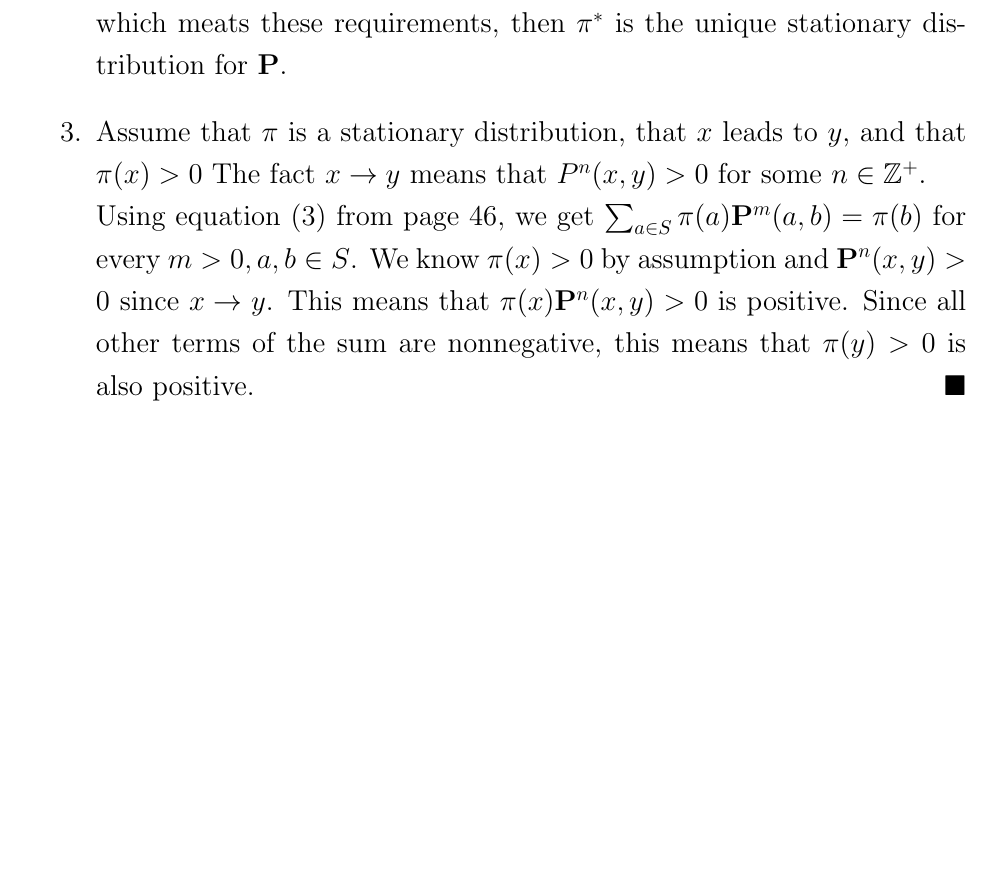
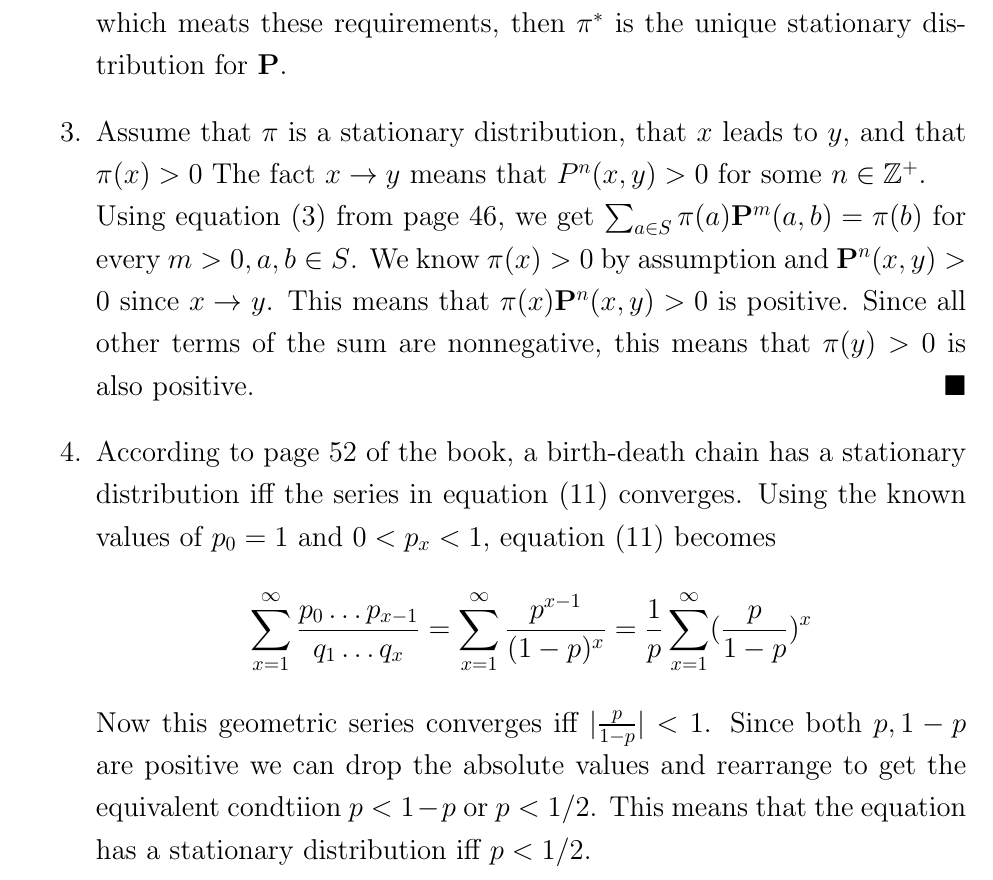
Before and after one commit to Techcable/classes-math468, a LaTeX problem sheet (homework4/main.tex): part of page 2 of 2, cut so that both start at the same text, the shorter picture padded with empty space. Compiled offline with pdfLaTeX.

Commit message:
HW4: Show when problem 4 has an equilibrium

```diff
--- a/homework4/main.tex
+++ b/homework4/main.tex
@@ -137,6 +137,18 @@
     Assume that $\pi$ is a stationary distribution, that $x$ leads to $y$,  and that $\pi(x)>0$
      The fact $x\to y$ means that $P^n(x,y)>0$ for some $n \in \mathbb{Z}^+$.  \\
      Using equation (3) from page 46, we get $ \sum_{a \in S}\pi(a)\bP^m(a,b)=\pi (b)$ for every $m>0,a,b \in S$. We know $\pi(x)>0$ by assumption and $\bP^n(x,y)> 0$ since $x\to y$. This means that $\pi(x)\bP^n(x,y)>0$ is positive. Since all other terms of the sum are nonnegative, this means that $\pi(y)>0$ is also positive. \qed
+\item
+    \begin{comment}
+    Based on the discussion in section 1.7 we get $r_x=0$ and the following transition function:
+    \[ \bP(x,y)=\begin{cases}
+        1-p & y=x-1 \\
+        p & y=x+1 \\
+        0 & \text{otherwise}
+    \end{cases} \]
+    \end{comment}
+    According to page 52 of the book, a birth-death chain has a stationary distribution iff the series in equation (11) converges. Using the known values of $p_0=1$ and $0<p_x<1$, equation (11) becomes
+    \[ \sum_{x=1}^\infty\frac{p_0\dots p_{x-1}}{q_1\dots q_x}=\sum_{x=1}^\infty\frac{p^{x-1}}{(1-p)^x}=\frac{1}{p}\sum_{x=1}^\infty(\frac{p}{1-p})^x \]
+    Now this geometric series converges iff $|\frac{p}{1-p}|<1$. Since both $p,1-p$ are positive we can drop the absolute values and rearrange to get the equivalent condtiion $p<1-p$ or $p<1/2$. This means that the equation has a stationary distribution iff $p<1/2$.
 \end{enumerate}
 \end{center}
 \end{document}
```
